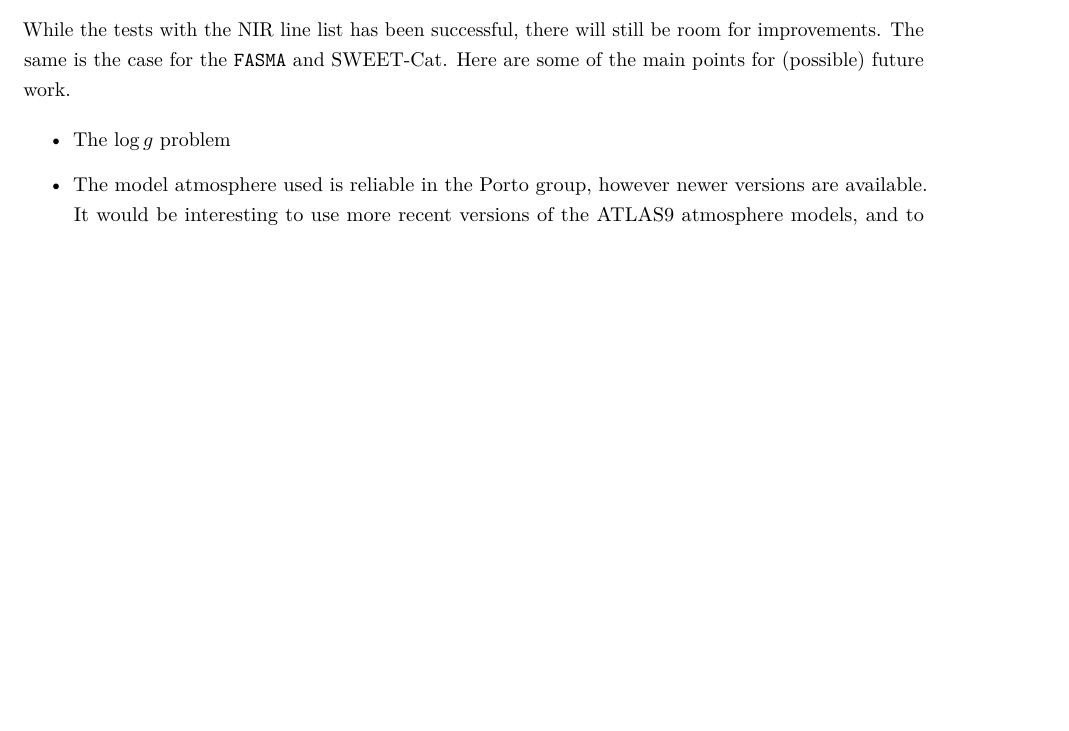
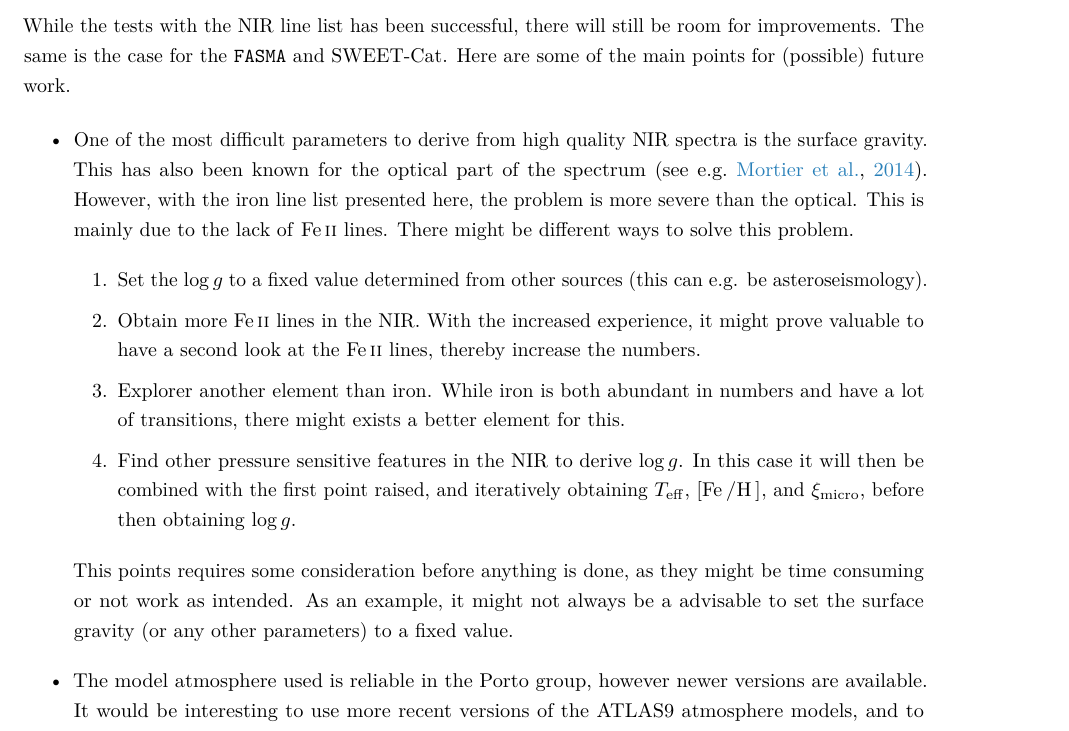
Before and after one commit to DanielAndreasen/Thesis, a LaTeX thesis (thesis.tex, which reads future.tex): part of page 87 of 112 before the commit and part of page 87 of 113 after it, cut so that both start at the same text, the shorter picture padded with empty space. Compiled offline with pdfLaTeX; a missing bibliography style is replaced by a similar one.

Commit message:
Finish writing the logg part. Boom!!!

```diff
--- a/future.tex
+++ b/future.tex
@@ -45,7 +45,27 @@ improvements. The same is the case for the \code{FASMA} and SWEET-Cat. Here are
 points for (possible) future work.
 
 \begin{itemize}
-  \item The $\log g$ problem
+  \item One of the most difficult parameters to derive from high quality NIR spectra is the surface
+        gravity. This has also been known for the optical part of the spectrum
+        \citep[see e.g.][]{Mortier2014}. However, with the iron line list presented here, the
+        problem is more severe than the optical. This is mainly due to the lack of \ion{Fe}{II}
+        lines. There might be different ways to solve this problem.
+        \begin{enumerate}
+          \item Set the $\log g$ to a fixed value determined from other sources (this can e.g. be
+                asteroseismology).
+          \item Obtain more \ion{Fe}{II} lines in the NIR. With the increased experience, it might
+                prove valuable to have a second look at the \ion{Fe}{II} lines, thereby increase the
+                numbers.
+          \item Explorer another element than iron. While iron is both abundant in numbers and have
+                a lot of transitions, there might exists a better element for this.
+          \item Find other pressure sensitive features in the NIR to derive $\log g$. In this case
+                it will then be combined with the first point raised, and iteratively obtaining
+                $T_\mathrm{eff}$, $[\ion{Fe}/\ion{H}]$, and $\xi_\mathrm{micro}$, before then
+                obtaining $\log g$.
+        \end{enumerate}
+        This points requires some consideration before anything is done, as they might be time
+        consuming or not work as intended. As an example, it might not always be a advisable to
+        set the surface gravity (or any other parameters) to a fixed value.
   \item The model atmosphere used is reliable in the Porto group, however newer versions are
         available. It would be interesting to use more recent versions of the ATLAS9 atmosphere
         models, and to explorer other atmosphere models altogether, as the PHOENIX library.
```
Also changed, not shown: thesis.pdf.
